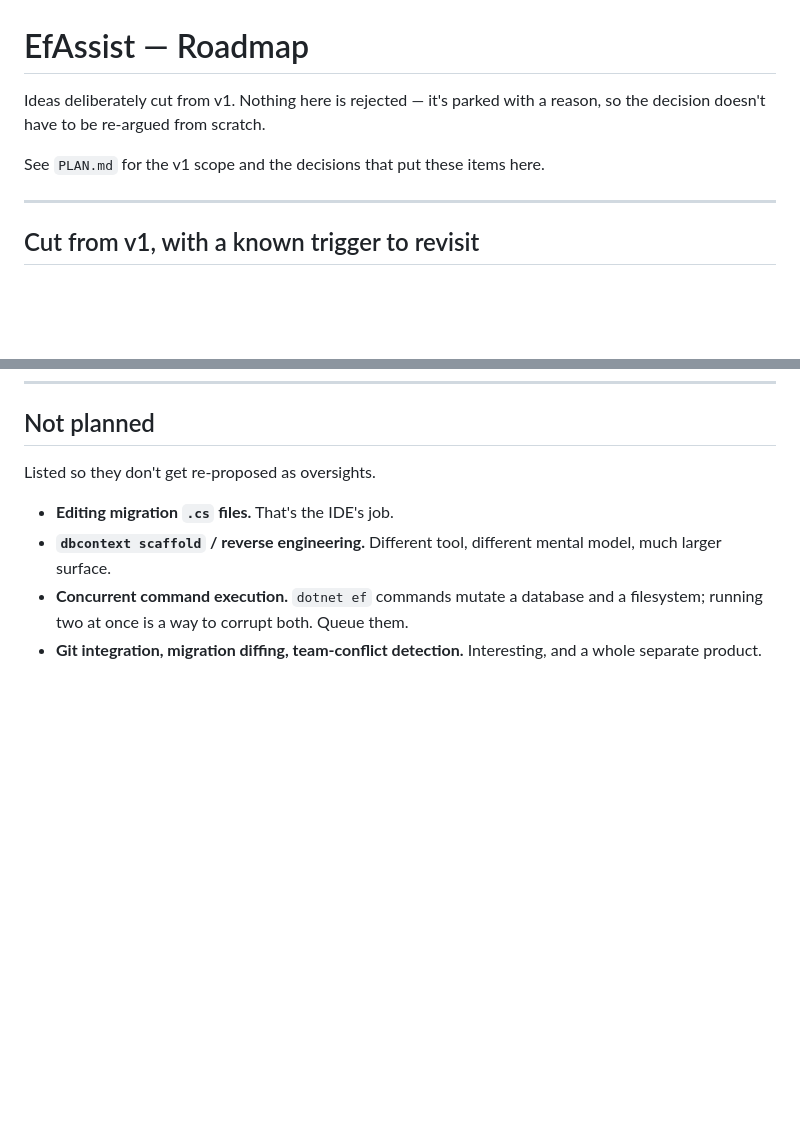
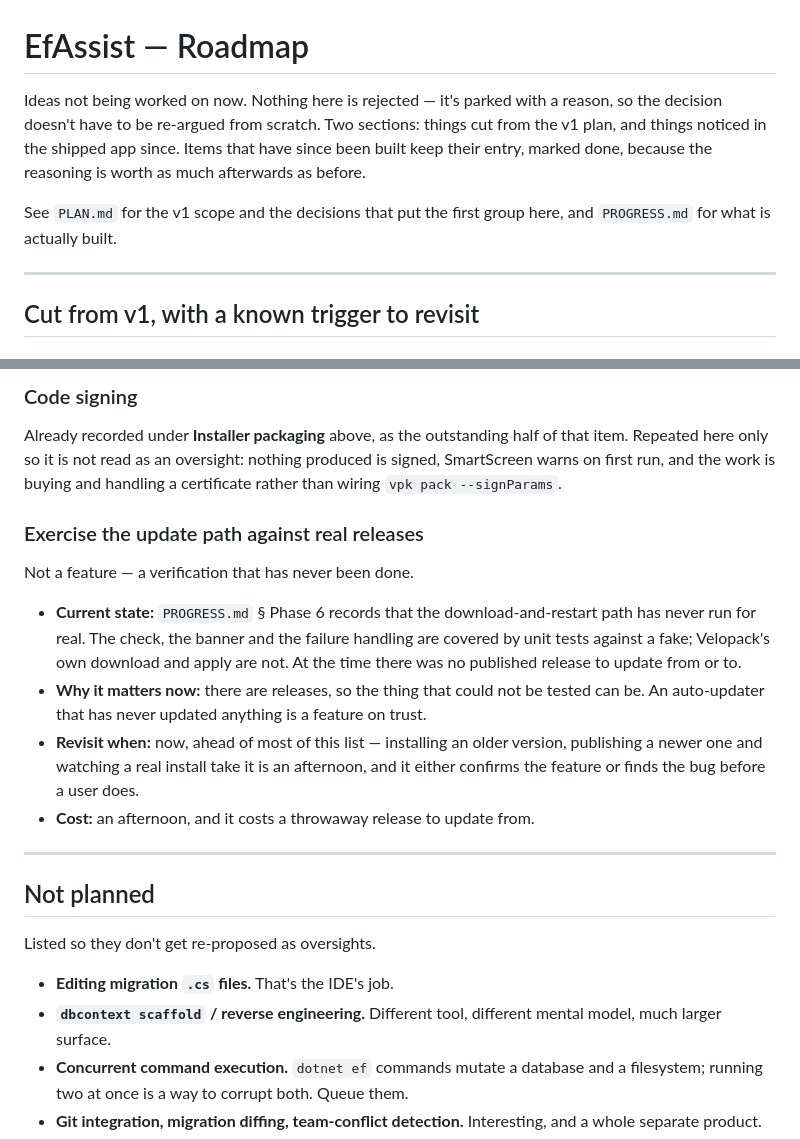
Before and after one commit to matthewtoghill/EfAssist, a Markdown page: docs/ROADMAP.md, 2 parts joined by grey strips. Drawn GitHub-style; blank space fills up the shorter version.

Commit message:
chore: update roadmap

```diff
--- a/docs/ROADMAP.md
+++ b/docs/ROADMAP.md
@@ -1,8 +1,8 @@
 # EfAssist — Roadmap
 
-Ideas deliberately cut from v1. Nothing here is rejected — it's parked with a reason, so the decision doesn't have to be re-argued from scratch.
+Ideas not being worked on now. Nothing here is rejected — it's parked with a reason, so the decision doesn't have to be re-argued from scratch. Two sections: things cut from the v1 plan, and things noticed in the shipped app since. Items that have since been built keep their entry, marked done, because the reasoning is worth as much afterwards as before.
 
-See `PLAN.md` for the v1 scope and the decisions that put these items here.
+See `PLAN.md` for the v1 scope and the decisions that put the first group here, and `PROGRESS.md` for what is actually built.
 
 ---
 
@@ -179,3 +249,24 @@ Three follow-ups came out of it, parked with reasons of their own:
+### Code signing
+Already recorded under **Installer packaging** above, as the outstanding half of that item. Repeated
+here only so it is not read as an oversight: nothing produced is signed, SmartScreen warns on first
+run, and the work is buying and handling a certificate rather than wiring `vpk pack --signParams`.
+
+### Exercise the update path against real releases
+Not a feature — a verification that has never been done.
+
+- **Current state:** `PROGRESS.md` § Phase 6 records that the download-and-restart path has never run
+  for real. The check, the banner and the failure handling are covered by unit tests against a fake;
+  Velopack's own download and apply are not. At the time there was no published release to update
+  from or to.
+- **Why it matters now:** there are releases, so the thing that could not be tested can be. An
+  auto-updater that has never updated anything is a feature on trust.
+- **Revisit when:** now, ahead of most of this list — installing an older version, publishing a newer
+  one and watching a real install take it is an afternoon, and it either confirms the feature or finds
+  the bug before a user does.
+- **Cost:** an afternoon, and it costs a throwaway release to update from.
+
+---
+
 ## Not planned
 
 Listed so they don't get re-proposed as oversights.
```
Also changed, not shown: other parts of docs/ROADMAP.md (+70 -0 lines).
